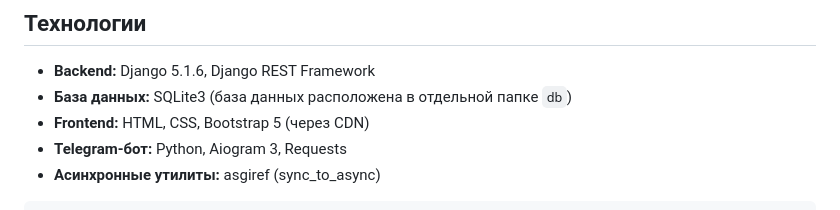
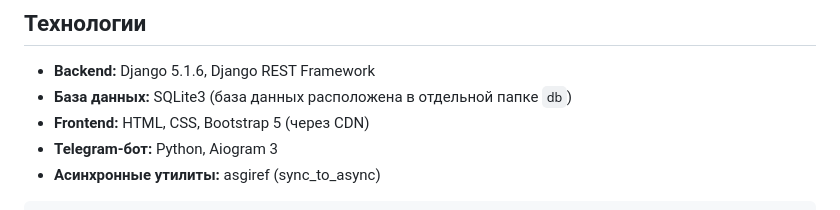
Before and after one commit to Jeff555max/FlowerDelivery, a Markdown page: README.md, the part around the change. Drawn GitHub-style.

````diff
--- a/README.md
+++ b/README.md
@@ -30,7 +30,7 @@ FlowerDelivery – это полнофункциональное веб-прил
 - **Backend:** Django 5.1.6, Django REST Framework
 - **База данных:** SQLite3 (база данных расположена в отдельной папке `db`)
 - **Frontend:** HTML, CSS, Bootstrap 5 (через CDN)
-- **Telegram-бот:** Python, Aiogram 3, Requests
+- **Telegram-бот:** Python, Aiogram 3
 - **Асинхронные утилиты:** asgiref (sync_to_async)
 
 ```plaintext
````
